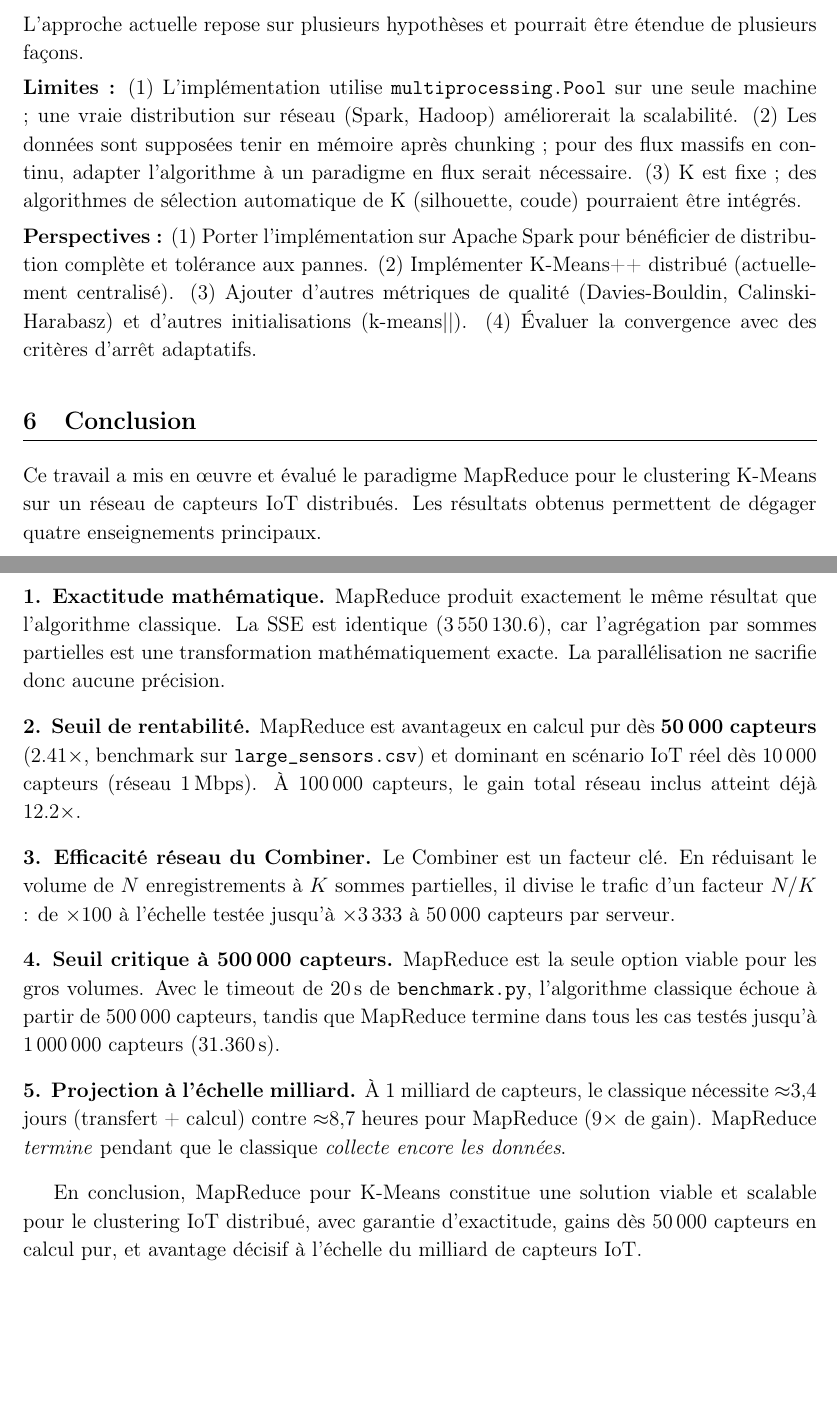
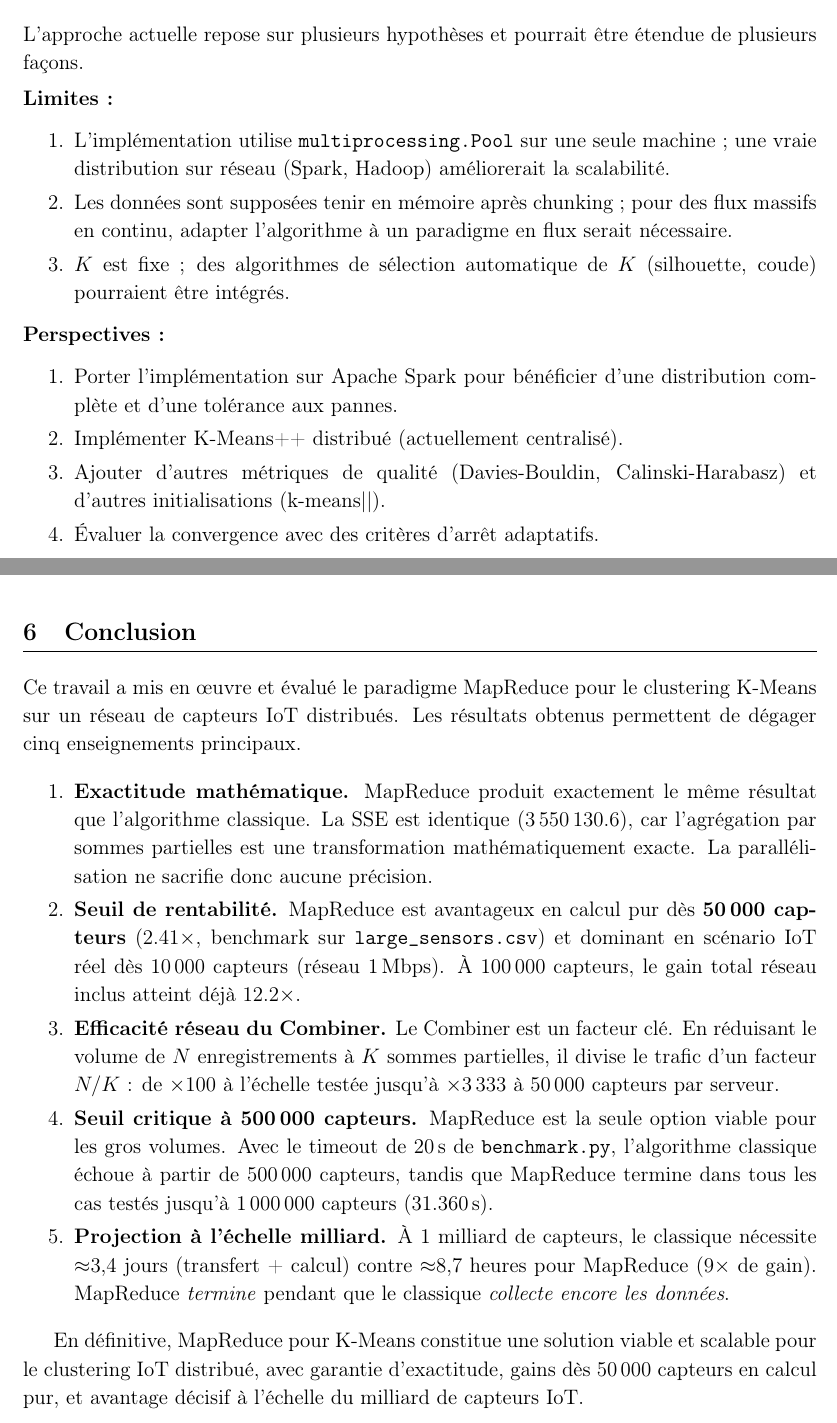
Before and after one commit to sang-froid/map_reduce_groupe2, a LaTeX document (rapport_mapreduce.tex): two parts of pages 9 and 10 of 10, joined at a grey line, cut so that both start at the same text, the shorter picture padded with empty space. Compiled offline with pdfLaTeX.

Commit message:
fix: correct the report

```diff
--- a/rapport_mapreduce.tex
+++ b/rapport_mapreduce.tex
@@ -527,18 +526,20 @@ ne dégrade en rien la qualité du clustering.
 L'approche actuelle repose sur plusieurs hypothèses et pourrait être étendue de
 plusieurs façons.
 
-\noindent\textbf{Limites :} (1) L'implémentation utilise \texttt{multiprocessing.Pool}
-sur une seule machine ; une vraie distribution sur réseau (Spark, Hadoop) améliorerait
-la scalabilité. (2) Les données sont supposées tenir en mémoire après chunking ; pour
-des flux massifs en continu, adapter l'algorithme à un paradigme en flux serait nécessaire.
-(3) K est fixe ; des algorithmes de sélection automatique de K (silhouette, coude)
-pourraient être intégrés.
+\noindent\textbf{Limites :}
+\begin{enumerate}
+\item L'implémentation utilise \texttt{multiprocessing.Pool} sur une seule machine ; une vraie distribution sur réseau (Spark, Hadoop) améliorerait la scalabilité.
+\item Les données sont supposées tenir en mémoire après chunking ; pour des flux massifs en continu, adapter l'algorithme à un paradigme en flux serait nécessaire.
+\item $K$ est fixe ; des algorithmes de sélection automatique de $K$ (silhouette, coude) pourraient être intégrés.
+\end{enumerate}
 
-\noindent\textbf{Perspectives :} (1) Porter l'implémentation sur Apache Spark pour
-bénéficier de distribution complète et tolérance aux pannes. (2) Implémenter K-Means++
-distribué (actuellement centralisé). (3) Ajouter d'autres métriques de qualité
-(Davies-Bouldin, Calinski-Harabasz) et d'autres initialisations (k-means||).
-(4) Évaluer la convergence avec des critères d'arrêt adaptatifs.
+\noindent\textbf{Perspectives :}
+\begin{enumerate}
+\item Porter l'implémentation sur Apache Spark pour bénéficier d'une distribution complète et d'une tolérance aux pannes.
+\item Implémenter K-Means++ distribué (actuellement centralisé).
+\item Ajouter d'autres métriques de qualité (Davies-Bouldin, Calinski-Harabasz) et d'autres initialisations (k-means||).
+\item Évaluer la convergence avec des critères d'arrêt adaptatifs.
+\end{enumerate}
 
 % ══════════════════════════════════════════════════════════════════════
 %  6. CONCLUSION
@@ -547,41 +548,38 @@ distribué (actuellement centralisé). (3) Ajouter d'autres métriques de qualit
 
 Ce travail a mis en œuvre et évalué le paradigme MapReduce pour le clustering K-Means
 sur un réseau de capteurs IoT distribués. Les résultats obtenus permettent de dégager
-quatre enseignements principaux.
+cinq enseignements principaux.
 
-\medskip
-\noindent\textbf{1. Exactitude mathématique.} MapReduce produit exactement le même
-résultat que l'algorithme classique. La SSE est identique ($3\,550\,130.6$), car
-l'agrégation par sommes partielles est une transformation mathématiquement exacte.
-La parallélisation ne sacrifie donc aucune précision.
+\begin{enumerate}
 
-\medskip
-\noindent\textbf{2. Seuil de rentabilité.} MapReduce est avantageux en calcul pur
-dès \textbf{50\,000 capteurs} ($2.41\times$, benchmark sur \texttt{large\_sensors.csv})
-et dominant en scénario IoT réel dès 10\,000 capteurs (réseau 1\,Mbps).
-À 100\,000 capteurs, le gain total réseau inclus atteint déjà $12.2\times$.
+\item \textbf{Exactitude mathématique.} MapReduce produit exactement le même résultat
+que l'algorithme classique. La SSE est identique ($3\,550\,130.6$), car l'agrégation
+par sommes partielles est une transformation mathématiquement exacte. La parallélisation
+ne sacrifie donc aucune précision.
 
-\medskip
-\noindent\textbf{3. Efficacité réseau du Combiner.} Le Combiner est un facteur clé.
-En réduisant le volume de $N$ enregistrements à $K$ sommes partielles, il divise
-le trafic d'un facteur $N/K$ : de $\times 100$ à l'échelle testée jusqu'à
-$\times 3\,333$ à 50\,000 capteurs par serveur.
+\item \textbf{Seuil de rentabilité.} MapReduce est avantageux en calcul pur dès
+\textbf{50\,000 capteurs} ($2.41\times$, benchmark sur \texttt{large\_sensors.csv})
+et dominant en scénario IoT réel dès 10\,000 capteurs (réseau 1\,Mbps). À 100\,000
+capteurs, le gain total réseau inclus atteint déjà $12.2\times$.
 
-\medskip
-\noindent\textbf{4. Seuil critique à 500\,000 capteurs.} MapReduce est la
-seule option viable pour les gros volumes. Avec le timeout de 20\,s de
-\texttt{benchmark.py}, l'algorithme classique échoue à partir de 500\,000 capteurs,
-tandis que MapReduce termine dans tous les cas testés jusqu'à 1\,000\,000 capteurs
-(31.360\,s).
+\item \textbf{Efficacité réseau du Combiner.} Le Combiner est un facteur clé. En
+réduisant le volume de $N$ enregistrements à $K$ sommes partielles, il divise le
+trafic d'un facteur $N/K$ : de $\times 100$ à l'échelle testée jusqu'à $\times 3\,333$
+à 50\,000 capteurs par serveur.
 
-\medskip
-\noindent\textbf{5. Projection à l'échelle milliard.} À 1 milliard de capteurs,
-le classique nécessite $\approx$3,4 jours (transfert + calcul) contre $\approx$8,7 heures
-pour MapReduce ($9\times$ de gain). MapReduce \emph{termine} pendant que le classique
+\item \textbf{Seuil critique à 500\,000 capteurs.} MapReduce est la seule option
+viable pour les gros volumes. Avec le timeout de 20\,s de \texttt{benchmark.py},
+l'algorithme classique échoue à partir de 500\,000 capteurs, tandis que MapReduce
+termine dans tous les cas testés jusqu'à 1\,000\,000 capteurs (31.360\,s).
+
+\item \textbf{Projection à l'échelle milliard.} À 1 milliard de capteurs, le classique
+nécessite $\approx$3,4 jours (transfert + calcul) contre $\approx$8,7 heures pour
+MapReduce ($9\times$ de gain). MapReduce \emph{termine} pendant que le classique
 \emph{collecte encore les données}.
 
-\medskip
-En conclusion, MapReduce pour K-Means constitue une solution viable et scalable pour
+\end{enumerate}
+
+En définitive, MapReduce pour K-Means constitue une solution viable et scalable pour
 le clustering IoT distribué, avec garantie d'exactitude, gains dès 50\,000 capteurs
 en calcul pur, et avantage décisif à l'échelle du milliard de capteurs IoT.
 
```
Also changed, not shown: rapport_mapreduce.tex (11 more changed lines).
